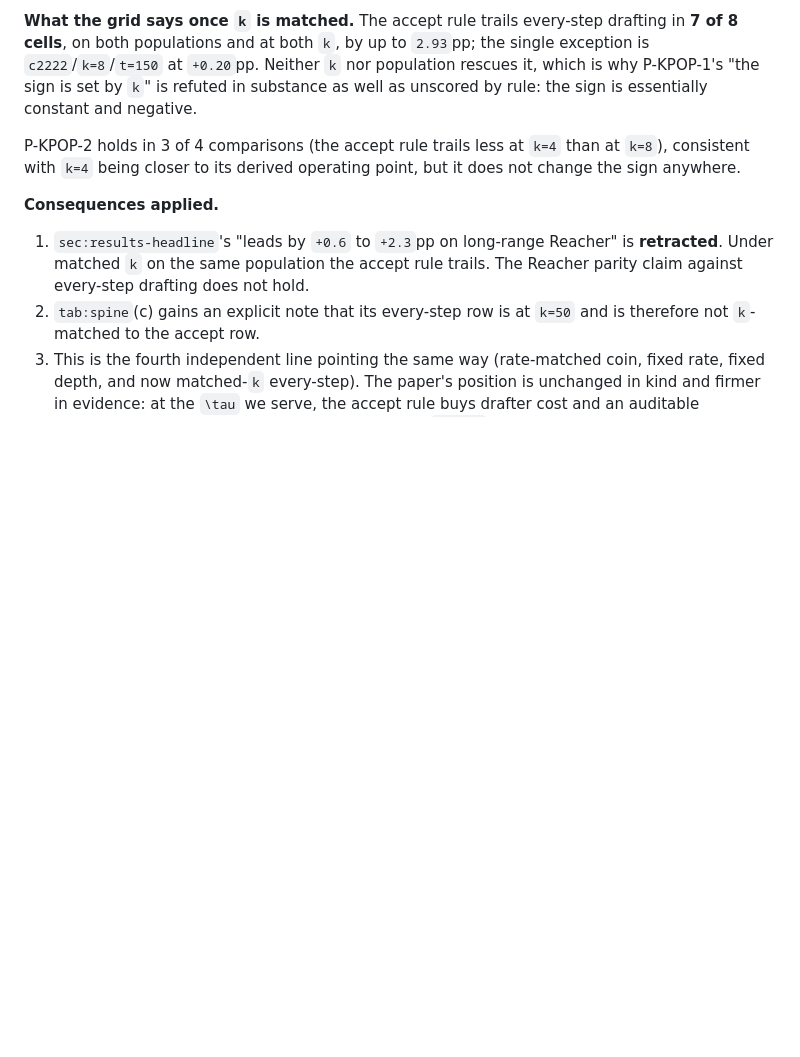
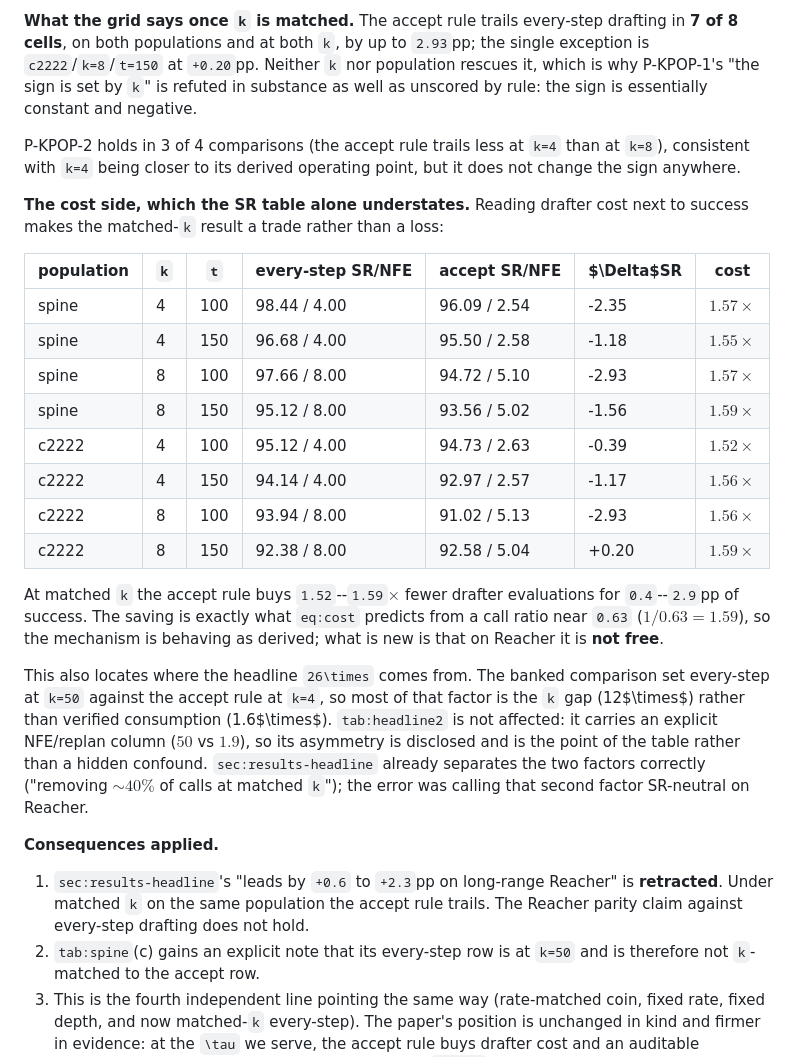
Before and after one commit to ssrhaso/surveyor, a Markdown page: prereg/2026-08-12_k_population_confound.md, the part around the change. Drawn GitHub-style; blank space fills up the shorter version.

Commit message:
DOCS: read the k-matched Reacher result against drafter cost
The SR table alone understates the matched-k result. Reading cost next to
success makes it a trade rather than a loss: at matched k the accept rule buys
1.52-1.59x fewer drafter evaluations for 0.4-2.9pp of success. That saving is
exactly what eq:cost predicts from a call ratio near 0.63 (1/0.63 = 1.59), so
the mechanism behaves as derived; what is new is that on Reacher it is not
free.

This also locates the headline 26x. The banked comparison set every-step at
k=50 against the accept rule at k=4, so most of that factor is the k gap (12x)
rather than verified consumption (1.6x).

Audited the other every-step comparison while checking: tab:headline2 is NOT
affected. It carries an explicit NFE/replan column (50 vs 1.9), so its
asymmetry is disclosed and is the point of the table rather than a hidden
confound. sec:results-headline also already separated the two factors
correctly; the error was calling the second one SR-neutral on Reacher.

Paper updated to state the trade and to attribute the 26x honestly.

```diff
--- a/prereg/2026-08-12_k_population_confound.md
+++ b/prereg/2026-08-12_k_population_confound.md
@@ -134,6 +134,35 @@ P-KPOP-2 holds in 3 of 4 comparisons (the accept rule trails less at `k=4` than
 at `k=8`), consistent with `k=4` being closer to its derived operating point,
 but it does not change the sign anywhere.
 
+**The cost side, which the SR table alone understates.** Reading drafter cost
+next to success makes the matched-`k` result a trade rather than a loss:
+
+| population | `k` | `t` | every-step SR/NFE | accept SR/NFE | $\Delta$SR | cost |
+|---|---|---|---|---|---|---|
+| spine | 4 | 100 | 98.44 / 4.00 | 96.09 / 2.54 | -2.35 | $1.57\times$ |
+| spine | 4 | 150 | 96.68 / 4.00 | 95.50 / 2.58 | -1.18 | $1.55\times$ |
+| spine | 8 | 100 | 97.66 / 8.00 | 94.72 / 5.10 | -2.93 | $1.57\times$ |
+| spine | 8 | 150 | 95.12 / 8.00 | 93.56 / 5.02 | -1.56 | $1.59\times$ |
+| c2222 | 4 | 100 | 95.12 / 4.00 | 94.73 / 2.63 | -0.39 | $1.52\times$ |
+| c2222 | 4 | 150 | 94.14 / 4.00 | 92.97 / 2.57 | -1.17 | $1.56\times$ |
+| c2222 | 8 | 100 | 93.94 / 8.00 | 91.02 / 5.13 | -2.93 | $1.56\times$ |
+| c2222 | 8 | 150 | 92.38 / 8.00 | 92.58 / 5.04 | +0.20 | $1.59\times$ |
+
+At matched `k` the accept rule buys `1.52`--`1.59`$\times$ fewer drafter
+evaluations for `0.4`--`2.9`pp of success. The saving is exactly what
+`eq:cost` predicts from a call ratio near `0.63` ($1/0.63 = 1.59$), so the
+mechanism is behaving as derived; what is new is that on Reacher it is **not
+free**.
+
+This also locates where the headline `26\times` comes from. The banked
+comparison set every-step at `k=50` against the accept rule at `k=4`, so most
+of that factor is the `k` gap (12$\times$) rather than verified consumption
+(1.6$\times$). `tab:headline2` is not affected: it carries an explicit
+NFE/replan column ($50$ vs $1.9$), so its asymmetry is disclosed and is the
+point of the table rather than a hidden confound. `sec:results-headline`
+already separates the two factors correctly ("removing ${\sim}40\%$ of calls at
+matched `k`"); the error was calling that second factor SR-neutral on Reacher.
+
 **Consequences applied.**
 
 1. `sec:results-headline`'s "leads by `+0.6` to `+2.3`pp on long-range Reacher"
```
